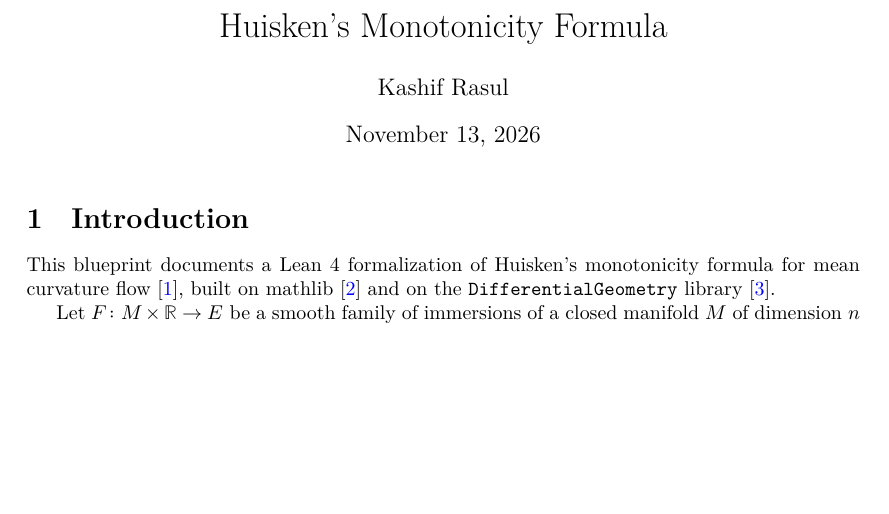
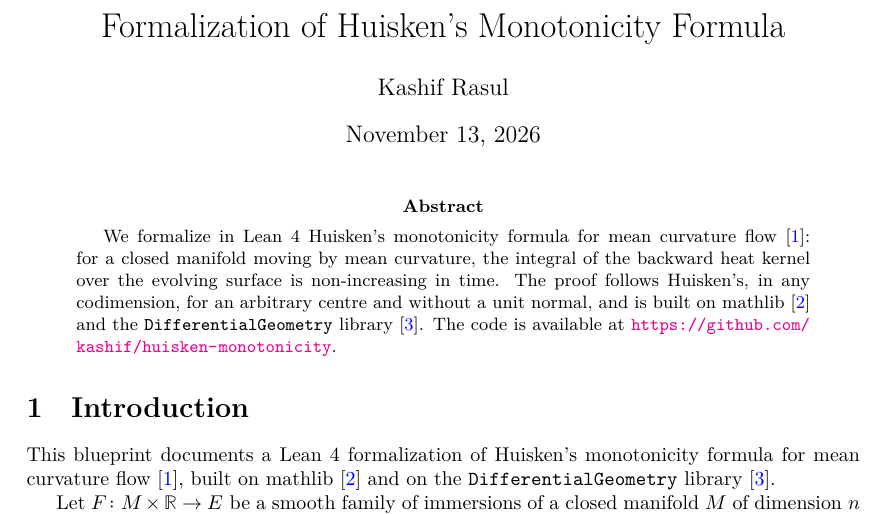
Before and after one commit to kashif/huisken-monotonicity, a LaTeX paper (blueprint/src/print.tex, which reads blueprint/src/content.tex): part of page 1 of 9, cut so that both start at the same text, the shorter picture padded with empty space. Compiled offline with XeLaTeX.

Commit message:
Blueprint: title it a formalization and add an abstract with the code link

```diff
--- a/blueprint/src/content.tex
+++ b/blueprint/src/content.tex
@@ -1,3 +1,12 @@
+\begin{abstract}
+We formalize in Lean 4 Huisken's monotonicity formula for mean curvature
+flow~\cite{huisken1990}: for a closed manifold moving by mean curvature, the integral of the
+backward heat kernel over the evolving surface is non-increasing in time. The proof follows
+Huisken's, in any codimension, for an arbitrary centre and without a unit normal, and is built on
+mathlib~\cite{mathlib2020} and the \texttt{DifferentialGeometry} library~\cite{differentialgeometry}.
+The code is available at \url{https://github.com/kashif/huisken-monotonicity}.
+\end{abstract}
+
 \section{Introduction}
 
 This blueprint documents a Lean 4 formalization of Huisken's monotonicity formula for
--- a/blueprint/src/print.tex
+++ b/blueprint/src/print.tex
@@ -27,7 +27,7 @@
 \input{macros/common}
 \input{macros/print}
 
-\title{Huisken's Monotonicity Formula}
+\title{Formalization of Huisken's Monotonicity Formula}
 \author{Kashif Rasul}
 
 \begin{document}
```
Also changed, not shown: blueprint/src/web.tex (+2 -2 lines).
